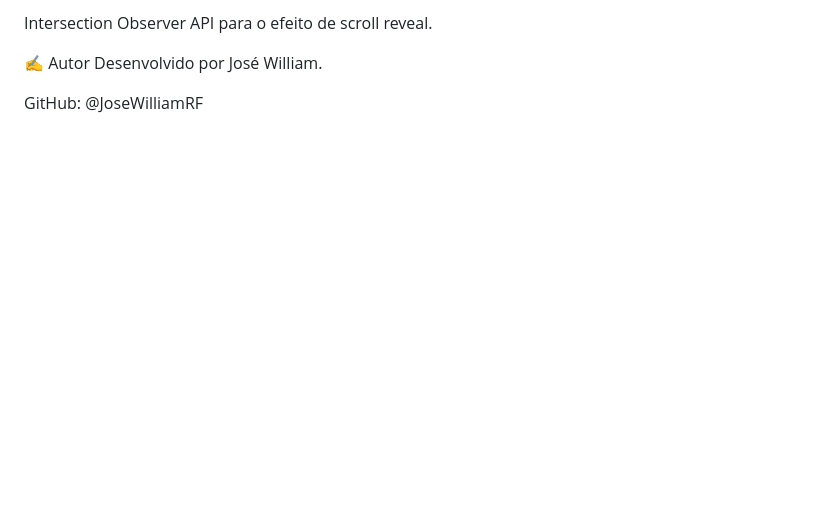
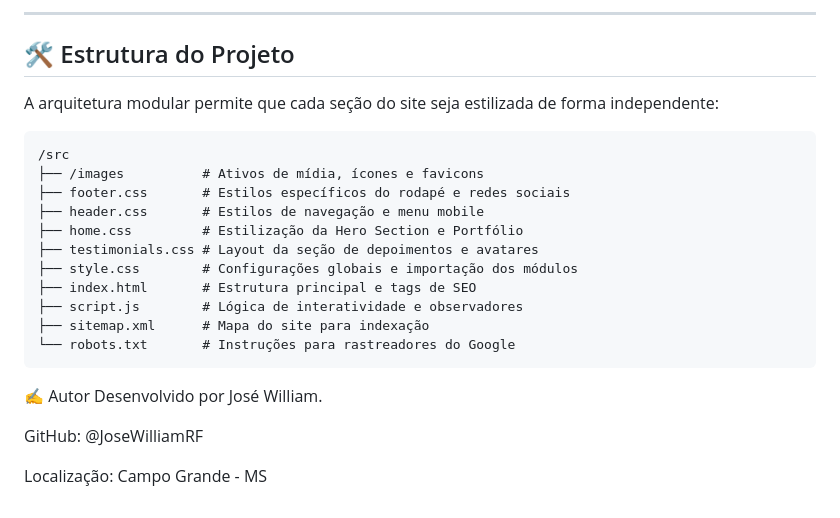
Before and after one commit to JoseWilliamRF/LandingPageCarol, a Markdown page: README.md, the part around one of its changes. Drawn GitHub-style; blank space fills up the shorter version.

````diff
--- a/README.md
+++ b/README.md
@@ -31,7 +41,27 @@ Manipulação do DOM para o menu mobile.
 
-Intersection Observer API para o efeito de scroll reveal.
+---
+
+## 🛠 Estrutura do Projeto
+
+A arquitetura modular permite que cada seção do site seja estilizada de forma independente:
+
+```text
+/src
+├── /images          # Ativos de mídia, ícones e favicons
+├── footer.css       # Estilos específicos do rodapé e redes sociais
+├── header.css       # Estilos de navegação e menu mobile
+├── home.css         # Estilização da Hero Section e Portfólio
+├── testimonials.css # Layout da seção de depoimentos e avatares
+├── style.css        # Configurações globais e importação dos módulos
+├── index.html       # Estrutura principal e tags de SEO
+├── script.js        # Lógica de interatividade e observadores
+├── sitemap.xml      # Mapa do site para indexação
+└── robots.txt       # Instruções para rastreadores do Google
+```
 
 ✍️ Autor
 Desenvolvido por José William.
 
 GitHub: @JoseWilliamRF
+
+Localização: Campo Grande - MS
````
Also changed, not shown: other parts of README.md (+26 -16 lines), preview/preview.png.
